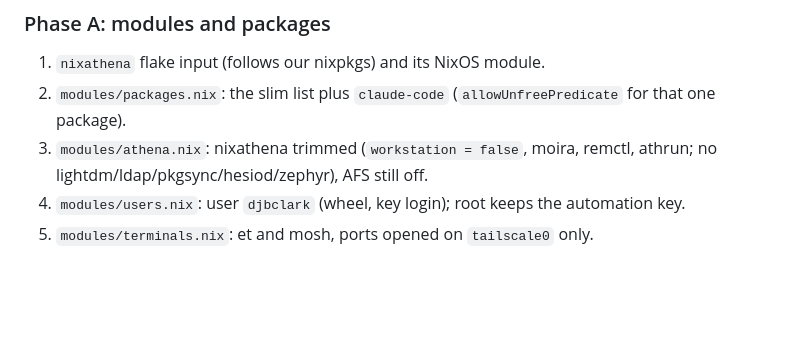
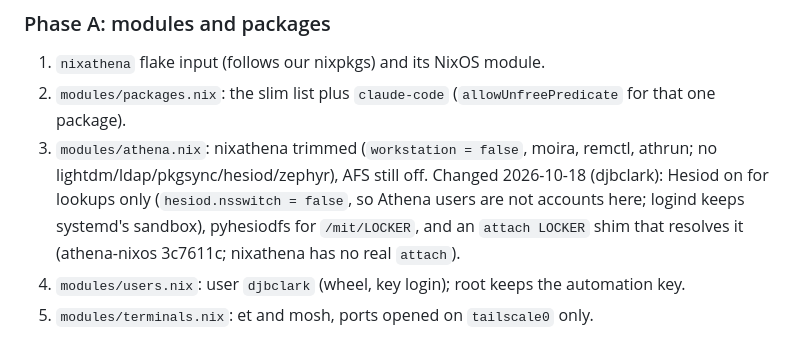
Before and after one commit to djbclark/site-djbclark, a Markdown page: docs/plans/vps-primary-athena.md, the part around the change. Rendered like a GitHub page; blank space fills up the shorter version.

Commit message:
docs: vps-primary Athena plan, Hesiod lookups and /mit lockers (2026-10-18)
Co-Authored-By: Claude Opus 5.5 (1M context) <noreply@anthropic.com>

```diff
--- a/docs/plans/vps-primary-athena.md
+++ b/docs/plans/vps-primary-athena.md
@@ -52,6 +52,9 @@ VPS (no build there), then merge and deploy only on djbclark's go-ahead
    (`allowUnfreePredicate` for that one package).
 3. `modules/athena.nix`: nixathena trimmed (`workstation = false`, moira,
    remctl, athrun; no lightdm/ldap/pkgsync/hesiod/zephyr), AFS still off.
+   Changed 2026-10-18 (djbclark): Hesiod on for lookups only (`hesiod.nsswitch = false`, so Athena
+   users are not accounts here; logind keeps systemd's sandbox), pyhesiodfs for `/mit/LOCKER`, and an
+   `attach LOCKER` shim that resolves it (athena-nixos 3c7611c; nixathena has no real `attach`).
 4. `modules/users.nix`: user `djbclark` (wheel, key login); root keeps the
    automation key.
 5. `modules/terminals.nix`: et and mosh, ports opened on `tailscale0` only.
```
